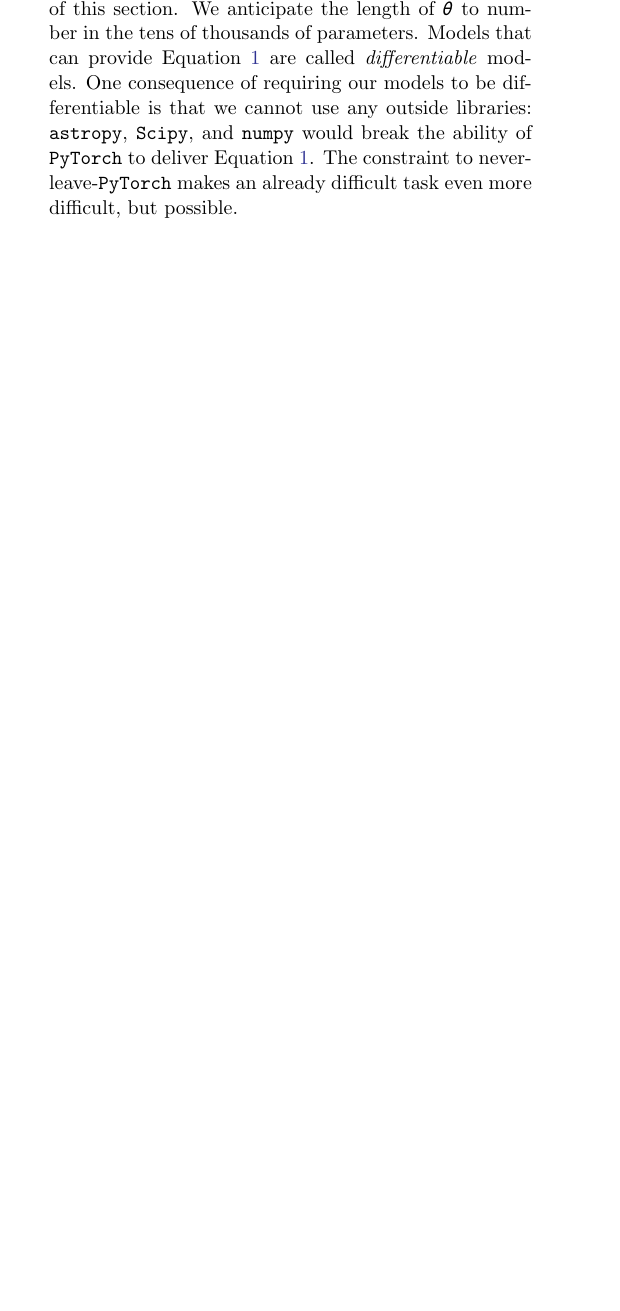
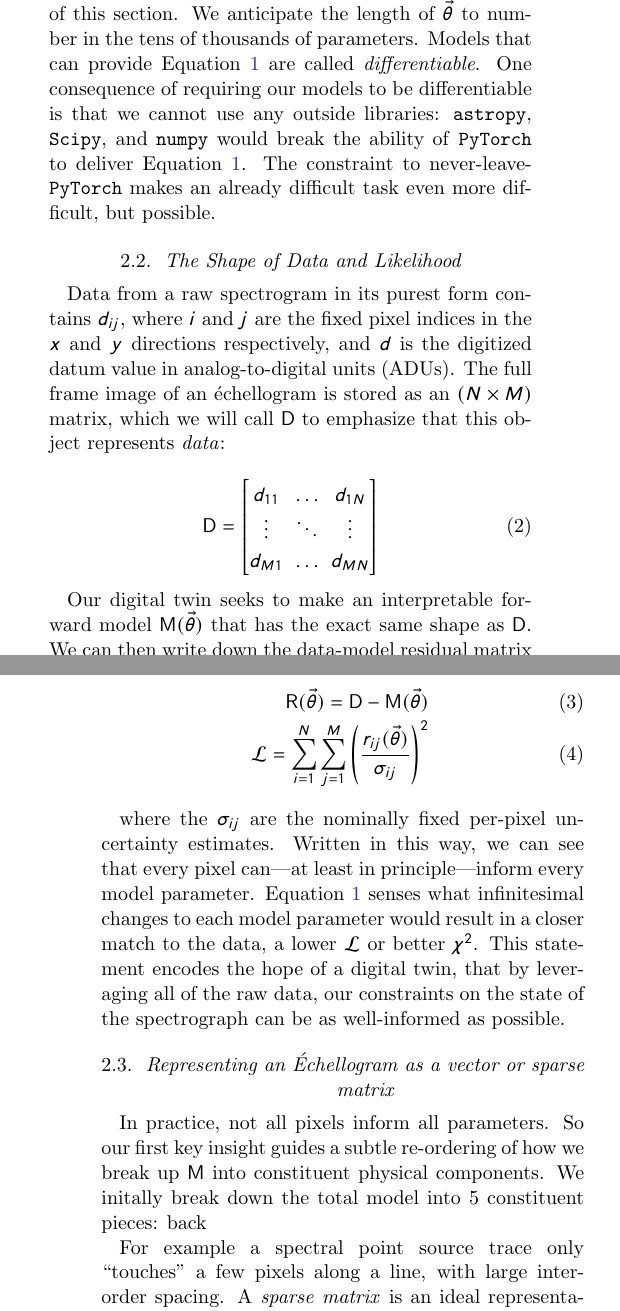
Before and after one commit to gully/ynot, a LaTeX paper (paper/paper1/ms.tex): part of one column of page 3 of 8 before the commit and two parts of the columns of pages 3 and 4 of 9 after it, the two joined at a grey line, cut so that both start at the same text, the shorter picture padded with empty space. Compiled offline with pdfLaTeX.

Commit message:
Writing prose and equations in the beginning of the methods section

```diff
--- a/paper/paper1/ms.tex
+++ b/paper/paper1/ms.tex
@@ -67,6 +67,33 @@ Our method has one uncompromising architectural decision that drives many subseq
   \frac{\partial{\mathcal{L}}}{\partial{\vec{\theta}}} \label{eq1}
 \end{equation}
 
-\noindent where $\vec{\theta}$ represents the vector of tunable parameters that we will soon encounter, and will occupy the lion's share of this section.  We anticipate the length of $\vec{\theta}$ to number in the tens of thousands of parameters.  Models that can provide Equation \ref{eq1} are called \emph{differentiable} models.  One consequence of requiring our models to be differentiable is that we cannot use any outside libraries: \texttt{astropy}, \texttt{Scipy}, and \texttt{numpy} would break the ability of \texttt{PyTorch} to deliver Equation \ref{eq1}.  The constraint to never-leave-\texttt{PyTorch} makes an already difficult task even more difficult, but possible.
+\noindent where $\vec{\theta}$ represents the vector of tunable parameters that we will soon encounter, and will occupy the lion's share of this section.  We anticipate the length of $\vec{\theta}$ to number in the tens of thousands of parameters.  Models that can provide Equation \ref{eq1} are called \emph{differentiable}.  One consequence of requiring our models to be differentiable is that we cannot use any outside libraries: \texttt{astropy}, \texttt{Scipy}, and \texttt{numpy} would break the ability of \texttt{PyTorch} to deliver Equation \ref{eq1}.  The constraint to never-leave-\texttt{PyTorch} makes an already difficult task even more difficult, but possible.
+
+\subsection{The Shape of Data and Likelihood}
+Data from a raw spectrogram in its purest form contains $d_{ij}$, where $i$ and $j$ are the fixed pixel indices in the $x$ and $y$ directions respectively, and $d$ is the digitized datum value in analog-to-digital units (ADUs).  The full frame image of an \'echellogram is stored as an $(N \times M)$ matrix, which we will call $\boldsymbol{\mathsf{D}}$ to emphasize that this object represents \emph{data}:
+
+\begin{equation}
+  \boldsymbol{\mathsf{D}} =  \begin{bmatrix}
+    d_{11} & \dots  & d_{1N} \\
+    \vdots & \ddots & \vdots \\
+    d_{M1} & \dots  & d_{MN}
+  \end{bmatrix}
+\end{equation}
+
+Our digital twin seeks to make an interpretable forward model $\boldsymbol{\mathsf{M}}(\vec{\theta})$ that has the exact same shape as $\boldsymbol{\mathsf{D}}$.  We can then write down the data-model residual matrix and write the familiar $\chi^2$ likelihood function:
+
+\begin{eqnarray}
+  \boldsymbol{\mathsf{R}}(\vec{\theta}) = \boldsymbol{\mathsf{D}} - \boldsymbol{\mathsf{M}}(\vec{\theta}) \\
+  \mathcal{L} = \sum_{i=1}^{N}\sum_{j=1}^{M} \left ( \frac{r_{ij}(\vec{\theta})}{\sigma_{ij}} \right )^2 \label{eqChiSq}
+\end{eqnarray}
+
+where the $\sigma_{ij}$ are the nominally fixed per-pixel uncertainty estimates.  Written in this way, we can see that every pixel can---at least in principle---inform every model parameter.  Equation \ref{eq1} senses what infinitesimal changes to each model parameter would result in a closer match to the data, a lower $\mathcal{L}$ or better $\chi^2$.  This statement encodes the hope of a digital twin, that by leveraging all of the raw data, our constraints on the state of the spectrograph can be as well-informed as possible.
+
+\subsection{Representing an \'Echellogram as a vector or sparse matrix}
+In practice, not all pixels inform all parameters.  So our first key insight guides a subtle re-ordering of how we break up $\boldsymbol{\mathsf{M}}$ into constituent physical components.  We initally break down the total model into 5 constituent pieces: back
+
+
+
+For example a spectral point source trace only ``touches'' a few pixels along a line, with large inter-order spacing.  A \emph{sparse matrix} is an ideal representation for stores only non-zero values and assumes zeros for all other entries. impact on the other pixels: flux is localized.   computational reasons it is sometimes useful to store the data as a vector  The flux can be written down in matrix form: $f \equiv ()$
 
 \subsection{Cartesian pixels to spectrum-centric coordinates}
```
Also changed, not shown: paper/paper1/ms.tex (8 more changed lines).
